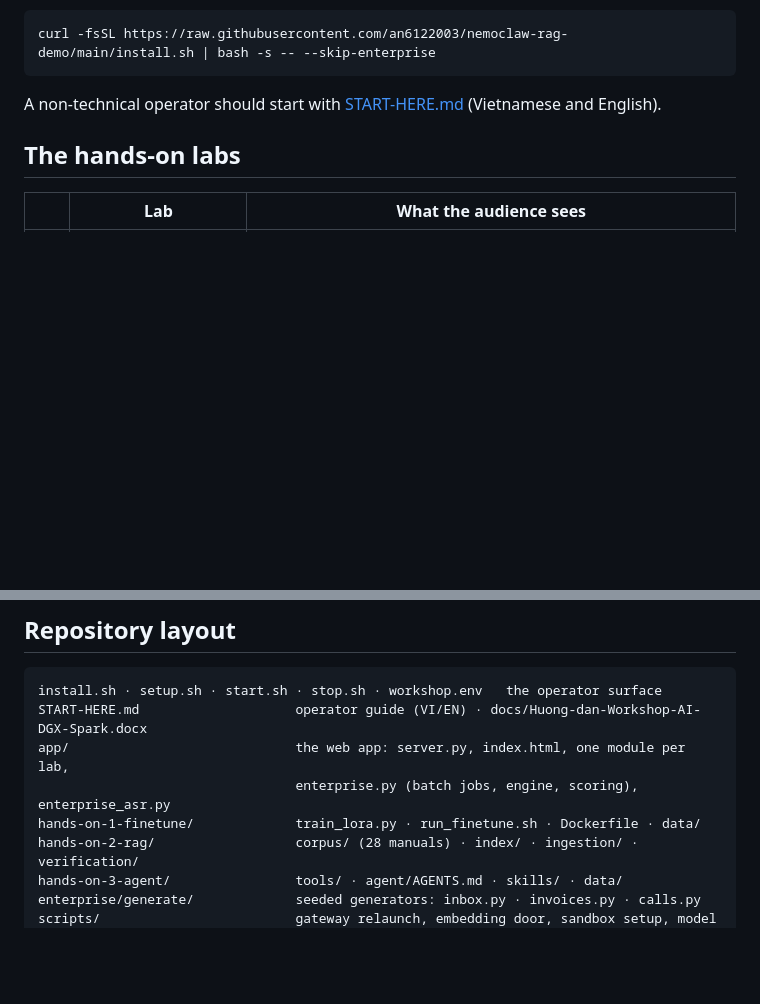
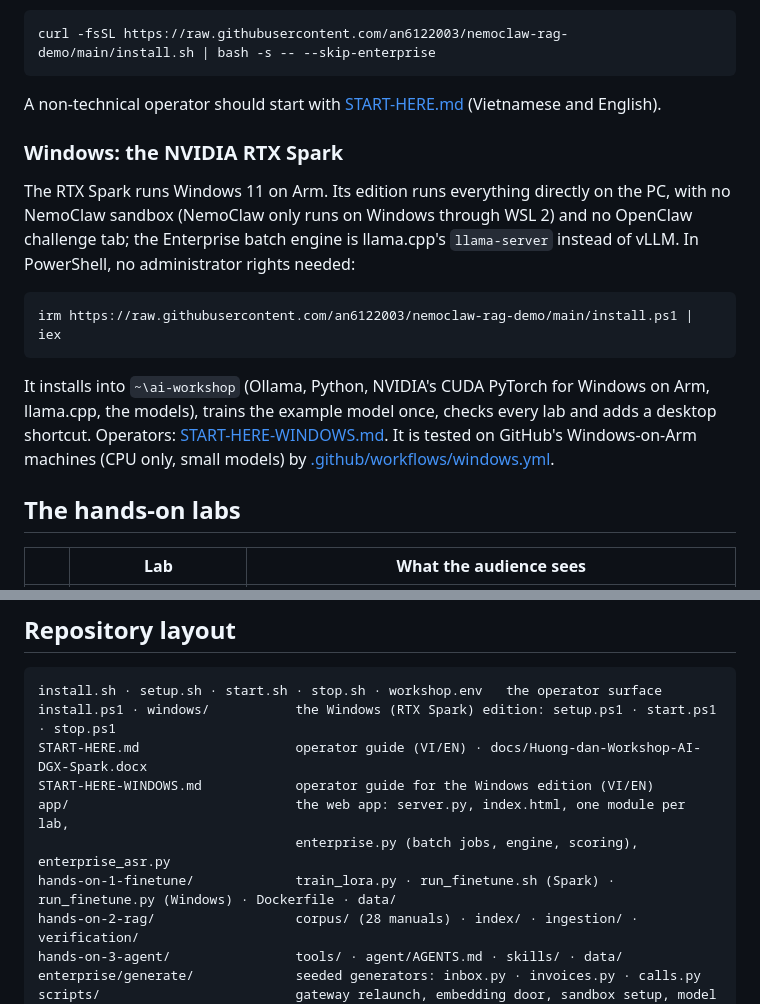
Before and after one commit to an6122003/nemoclaw-rag-demo, a Markdown page: README.md, 2 parts joined by grey strips. Drawn GitHub-style; blank space fills up the shorter version.

Commit message:
Docs: the Windows (RTX Spark) edition in the README and an operator guide (VI/EN)
Co-Authored-By: Claude Opus 5.5 <noreply@anthropic.com>

````diff
--- a/README.md
+++ b/README.md
@@ -50,6 +50,23 @@ curl -fsSL https://raw.githubusercontent.com/an6122003/nemoclaw-rag-demo/main/in
 ```
 
 A non-technical operator should start with [START-HERE.md](START-HERE.md) (Vietnamese and English).
+
+### Windows: the NVIDIA RTX Spark
+
+The RTX Spark runs Windows 11 on Arm. Its edition runs everything directly on the PC, with no
+NemoClaw sandbox (NemoClaw only runs on Windows through WSL 2) and no OpenClaw challenge tab;
+the Enterprise batch engine is llama.cpp's `llama-server` instead of vLLM. In PowerShell, no
+administrator rights needed:
+
+```powershell
+irm https://raw.githubusercontent.com/an6122003/nemoclaw-rag-demo/main/install.ps1 | iex
+```
+
+It installs into `~\ai-workshop` (Ollama, Python, NVIDIA's CUDA PyTorch for Windows on Arm,
+llama.cpp, the models), trains the example model once, checks every lab and adds a desktop
+shortcut. Operators: [START-HERE-WINDOWS.md](START-HERE-WINDOWS.md). It is tested on
+GitHub's Windows-on-Arm machines (CPU only, small models) by
+[.github/workflows/windows.yml](.github/workflows/windows.yml).
 
 ## The hands-on labs
 
@@ -182,10 +199,12 @@ On a DGX Spark (GB10, DGX OS 24.04, Ollama 0.34.3, NemoClaw v0.0.124 with OpenCl
 
 ```
 install.sh · setup.sh · start.sh · stop.sh · workshop.env   the operator surface
+install.ps1 · windows/           the Windows (RTX Spark) edition: setup.ps1 · start.ps1 · stop.ps1
 START-HERE.md                    operator guide (VI/EN) · docs/Huong-dan-Workshop-AI-DGX-Spark.docx
+START-HERE-WINDOWS.md            operator guide for the Windows edition (VI/EN)
 app/                             the web app: server.py, index.html, one module per lab,
                                  enterprise.py (batch jobs, engine, scoring), enterprise_asr.py
-hands-on-1-finetune/             train_lora.py · run_finetune.sh · Dockerfile · data/
+hands-on-1-finetune/             train_lora.py · run_finetune.sh (Spark) · run_finetune.py (Windows) · Dockerfile · data/
 hands-on-2-rag/                  corpus/ (28 manuals) · index/ · ingestion/ · verification/
 hands-on-3-agent/                tools/ · agent/AGENTS.md · skills/ · data/
 enterprise/generate/             seeded generators: inbox.py · invoices.py · calls.py
````
Also changed, not shown: START-HERE-WINDOWS.md (added, +122 -0 lines).
